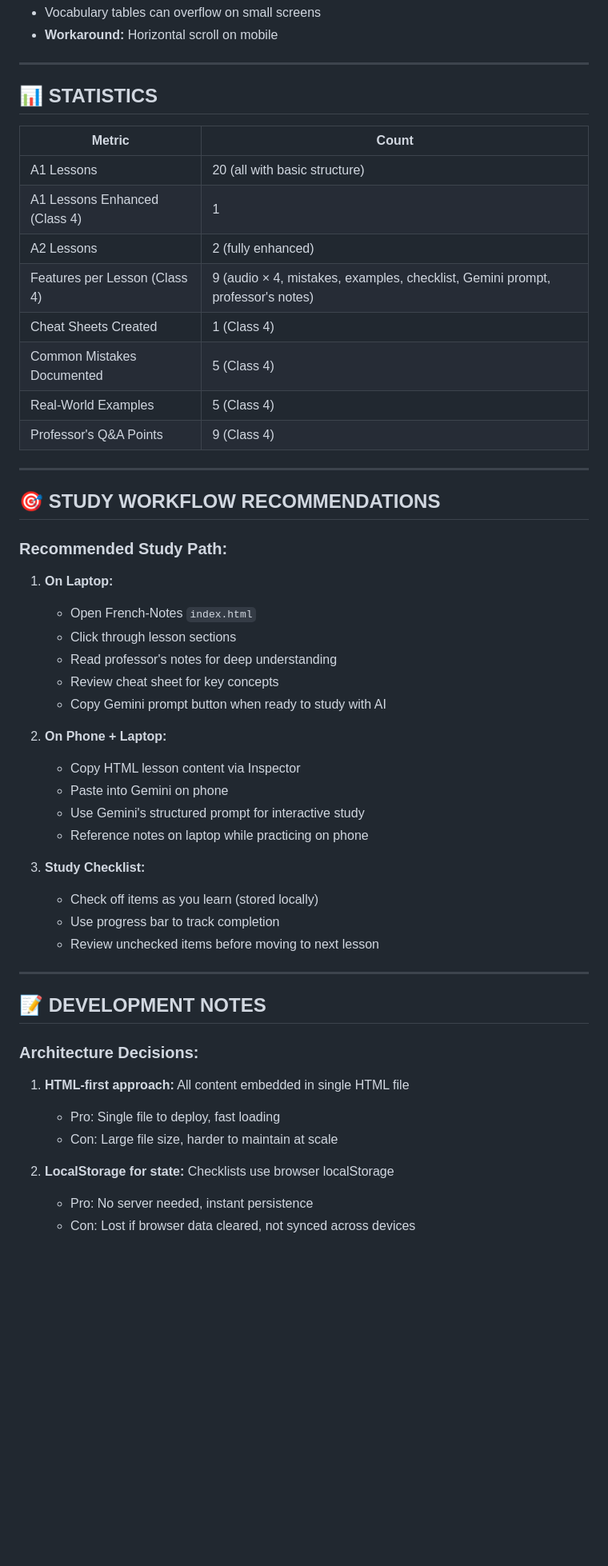
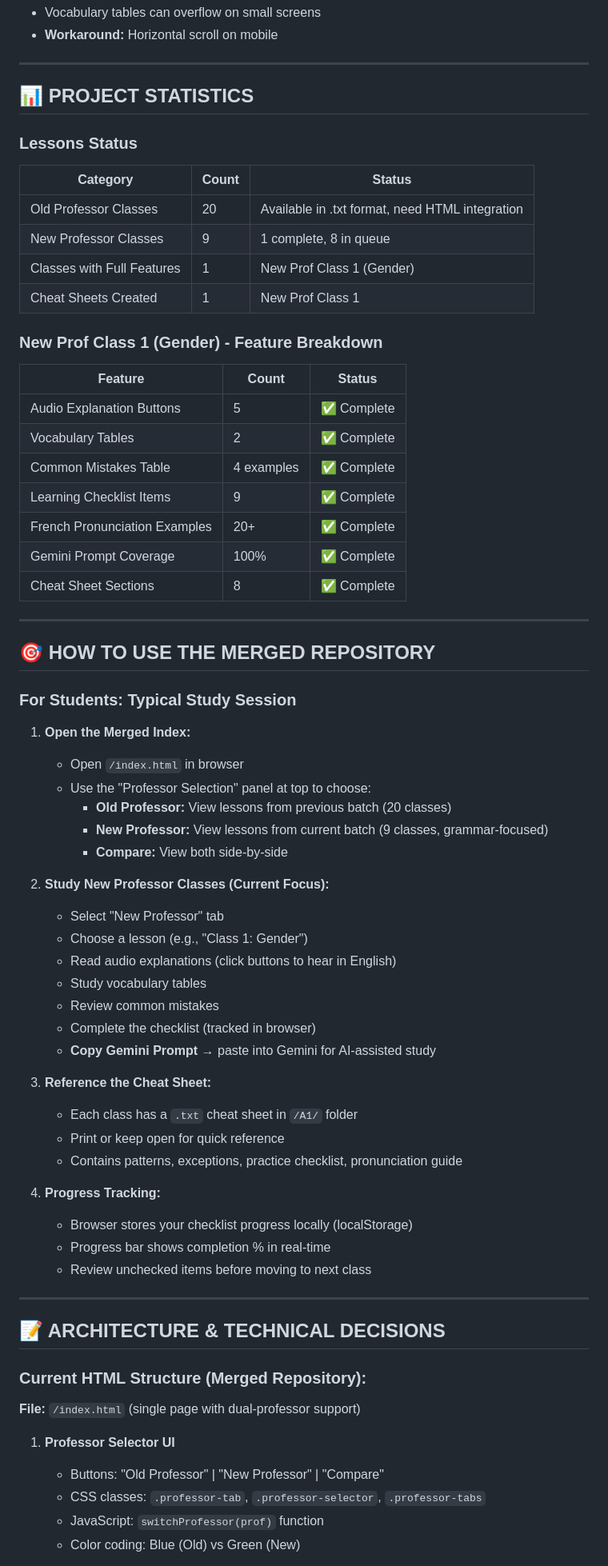
Before and after one commit to Aswinksanthosh/French-Notes, a Markdown page: prompt.md, the part around one of its changes. Shown at 80% size. Drawn GitHub-style; blank space fills up the shorter version.

```diff
--- a/prompt.md
+++ b/prompt.md
@@ -114,54 +139,70 @@
 
 ---
 
-## 📊 STATISTICS
+## 📊 PROJECT STATISTICS
 
-| Metric | Count |
-|--------|-------|
-| A1 Lessons | 20 (all with basic structure) |
-| A1 Lessons Enhanced (Class 4) | 1 |
-| A2 Lessons | 2 (fully enhanced) |
-| Features per Lesson (Class 4) | 9 (audio × 4, mistakes, examples, checklist, Gemini prompt, professor's notes) |
-| Cheat Sheets Created | 1 (Class 4) |
-| Common Mistakes Documented | 5 (Class 4) |
-| Real-World Examples | 5 (Class 4) |
-| Professor's Q&A Points | 9 (Class 4) |
+### Lessons Status
+| Category | Count | Status |
+|----------|-------|--------|
+| Old Professor Classes | 20 | Available in .txt format, need HTML integration |
+| New Professor Classes | 9 | 1 complete, 8 in queue |
+| Classes with Full Features | 1 | New Prof Class 1 (Gender) |
+| Cheat Sheets Created | 1 | New Prof Class 1 |
+
+### New Prof Class 1 (Gender) - Feature Breakdown
+| Feature | Count | Status |
+|---------|-------|--------|
+| Audio Explanation Buttons | 5 | ✅ Complete |
+| Vocabulary Tables | 2 | ✅ Complete |
+| Common Mistakes Table | 4 examples | ✅ Complete |
+| Learning Checklist Items | 9 | ✅ Complete |
+| French Pronunciation Examples | 20+ | ✅ Complete |
+| Gemini Prompt Coverage | 100% | ✅ Complete |
+| Cheat Sheet Sections | 8 | ✅ Complete |
 
 ---
 
-## 🎯 STUDY WORKFLOW RECOMMENDATIONS
+## 🎯 HOW TO USE THE MERGED REPOSITORY
 
-### Recommended Study Path:
+### For Students: Typical Study Session
 
-1. **On Laptop:**
-   - Open French-Notes `index.html`
-   - Click through lesson sections
-   - Read professor's notes for deep understanding
-   - Review cheat sheet for key concepts
-   - Copy Gemini prompt button when ready to study with AI
+1. **Open the Merged Index:**
+   - Open `/index.html` in browser
+   - Use the "Professor Selection" panel at top to choose:
+     * **Old Professor:** View lessons from previous batch (20 classes)
+     * **New Professor:** View lessons from current batch (9 classes, grammar-focused)
+     * **Compare:** View both side-by-side
 
-2. **On Phone + Laptop:**
-   - Copy HTML lesson content via Inspector
-   - Paste into Gemini on phone
-   - Use Gemini's structured prompt for interactive study
-   - Reference notes on laptop while practicing on phone
+2. **Study New Professor Classes (Current Focus):**
+   - Select "New Professor" tab
+   - Choose a lesson (e.g., "Class 1: Gender")
+   - Read audio explanations (click buttons to hear in English)
+   - Study vocabulary tables
+   - Review common mistakes
+   - Complete the checklist (tracked in browser)
+   - **Copy Gemini Prompt** → paste into Gemini for AI-assisted study
 
-3. **Study Checklist:**
-   - Check off items as you learn (stored locally)
-   - Use progress bar to track completion
-   - Review unchecked items before moving to next lesson
+3. **Reference the Cheat Sheet:**
+   - Each class has a `.txt` cheat sheet in `/A1/` folder
+   - Print or keep open for quick reference
+   - Contains patterns, exceptions, practice checklist, pronunciation guide
+
+4. **Progress Tracking:**
+   - Browser stores your checklist progress locally (localStorage)
+   - Progress bar shows completion % in real-time
+   - Review unchecked items before moving to next class
 
 ---
 
-## 📝 DEVELOPMENT NOTES
+## 📝 ARCHITECTURE & TECHNICAL DECISIONS
 
-### Architecture Decisions:
+### Current HTML Structure (Merged Repository):
 
-1. **HTML-first approach:** All content embedded in single HTML file
-   - Pro: Single file to deploy, fast loading
-   - Con: Large file size, harder to maintain at scale
+**File:** `/index.html` (single page with dual-professor support)
 
-2. **LocalStorage for state:** Checklists use browser localStorage
-   - Pro: No server needed, instant persistence
-   - Con: Lost if browser data cleared, not synced across devices
+1. **Professor Selector UI**
+   - Buttons: "Old Professor" | "New Professor" | "Compare"
+   - CSS classes: `.professor-tab`, `.professor-selector`, `.professor-tabs`
+   - JavaScript: `switchProfessor(prof)` function
+   - Color coding: Blue (Old) vs Green (New)
 
```
Also changed, not shown: other parts of prompt.md (+181 -95 lines).
